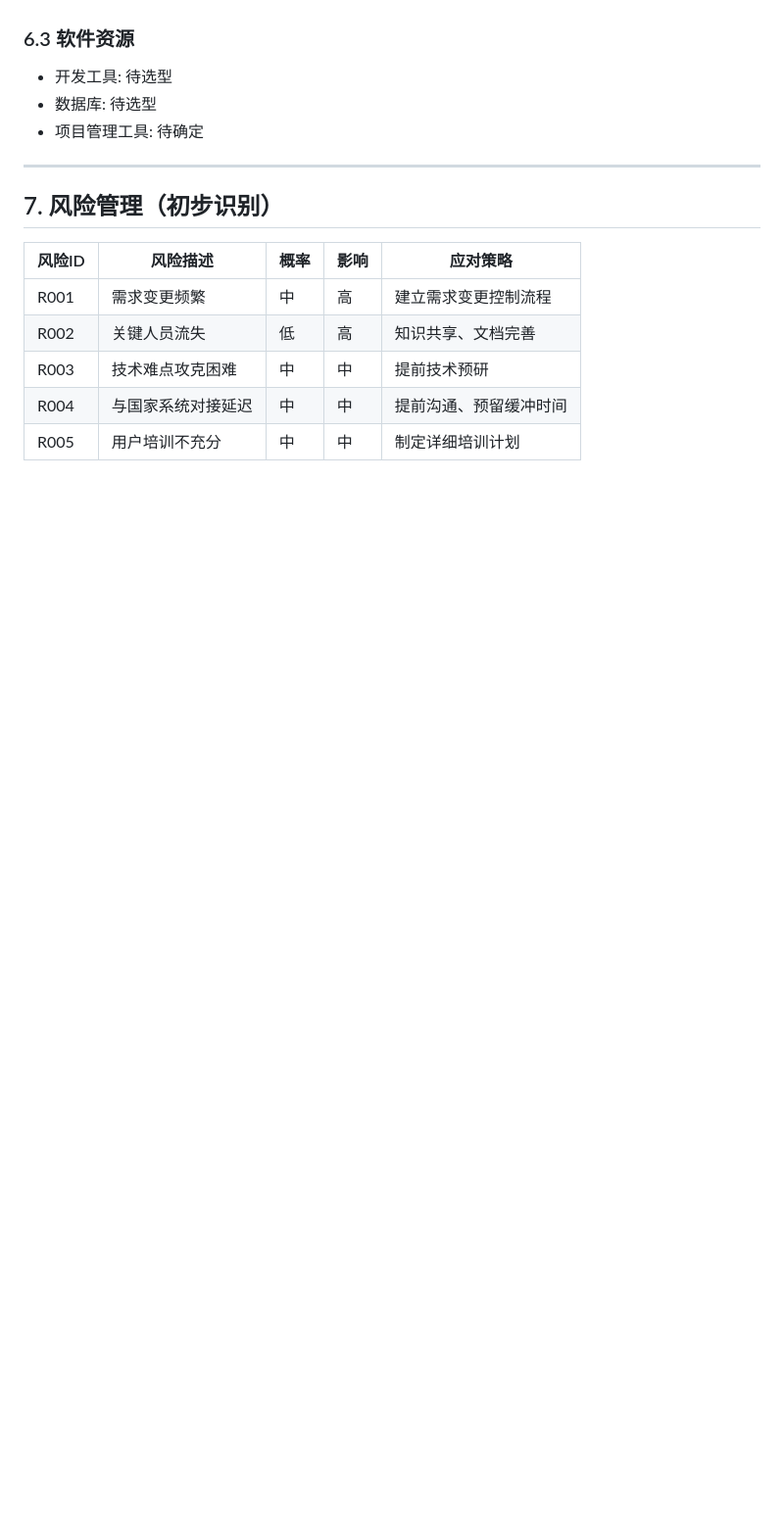
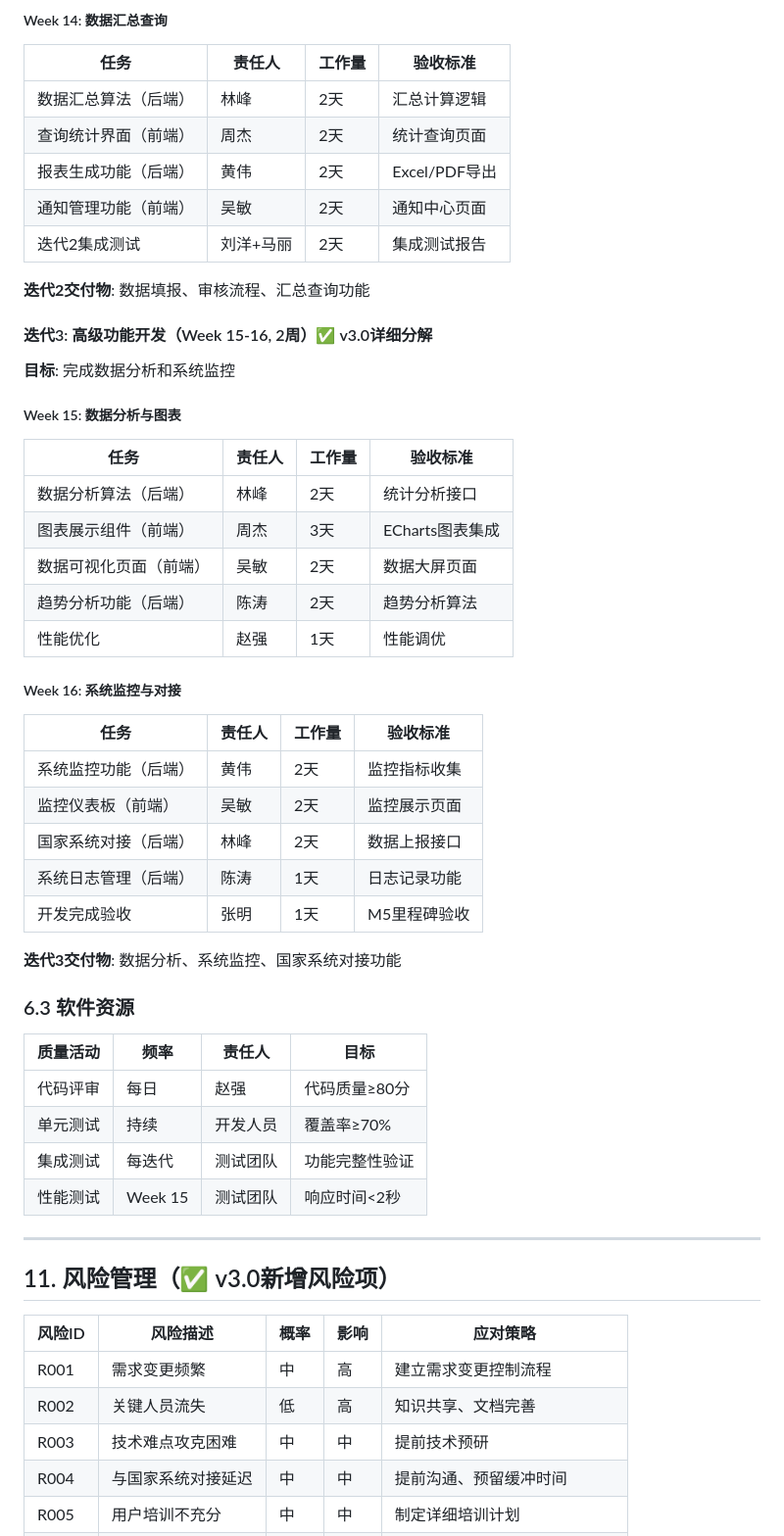
Before and after one commit to XxiHee22/visualization_project2, a Markdown page: 项目计划.md, the part around one of its changes. Shown at 98% size. Drawn GitHub-style; blank space fills up the shorter version.

```diff
--- a/项目计划.md
+++ b/项目计划.md
@@ -213,11 +269,47 @@
+##### Week 14: 数据汇总查询
+| 任务 | 责任人 | 工作量 | 验收标准 |
+|------|--------|--------|----------|
+| 数据汇总算法（后端） | 林峰 | 2天 | 汇总计算逻辑 |
+| 查询统计界面（前端） | 周杰 | 2天 | 统计查询页面 |
+| 报表生成功能（后端） | 黄伟 | 2天 | Excel/PDF导出 |
+| 通知管理功能（前端） | 吴敏 | 2天 | 通知中心页面 |
+| 迭代2集成测试 | 刘洋+马丽 | 2天 | 集成测试报告 |
+
+**迭代2交付物**: 数据填报、审核流程、汇总查询功能
+
+#### 迭代3: 高级功能开发（Week 15-16, 2周）✅ v3.0详细分解
+**目标**: 完成数据分析和系统监控
+
+##### Week 15: 数据分析与图表
+| 任务 | 责任人 | 工作量 | 验收标准 |
+|------|--------|--------|----------|
+| 数据分析算法（后端） | 林峰 | 2天 | 统计分析接口 |
+| 图表展示组件（前端） | 周杰 | 3天 | ECharts图表集成 |
+| 数据可视化页面（前端） | 吴敏 | 2天 | 数据大屏页面 |
+| 趋势分析功能（后端） | 陈涛 | 2天 | 趋势分析算法 |
+| 性能优化 | 赵强 | 1天 | 性能调优 |
+
+##### Week 16: 系统监控与对接
+| 任务 | 责任人 | 工作量 | 验收标准 |
+|------|--------|--------|----------|
+| 系统监控功能（后端） | 黄伟 | 2天 | 监控指标收集 |
+| 监控仪表板（前端） | 吴敏 | 2天 | 监控展示页面 |
+| 国家系统对接（后端） | 林峰 | 2天 | 数据上报接口 |
+| 系统日志管理（后端） | 陈涛 | 1天 | 日志记录功能 |
+| 开发完成验收 | 张明 | 1天 | M5里程碑验收 |
+
+**迭代3交付物**: 数据分析、系统监控、国家系统对接功能
 ### 6.3 软件资源
-- 开发工具: 待选型
-- 数据库: 待选型
-- 项目管理工具: 待确定
+| 质量活动 | 频率 | 责任人 | 目标 |
+|----------|------|--------|------|
+| 代码评审 | 每日 | 赵强 | 代码质量≥80分 |
+| 单元测试 | 持续 | 开发人员 | 覆盖率≥70% |
+| 集成测试 | 每迭代 | 测试团队 | 功能完整性验证 |
+| 性能测试 | Week 15 | 测试团队 | 响应时间<2秒 |
 
 ---
 
-## 7. 风险管理（初步识别）
+## 11. 风险管理（✅ v3.0新增风险项）
 
 | 风险ID | 风险描述 | 概率 | 影响 | 应对策略 |
 |--------|----------|------|------|----------|
```
Also changed, not shown: other parts of 项目计划.md (+80 -22 lines).
